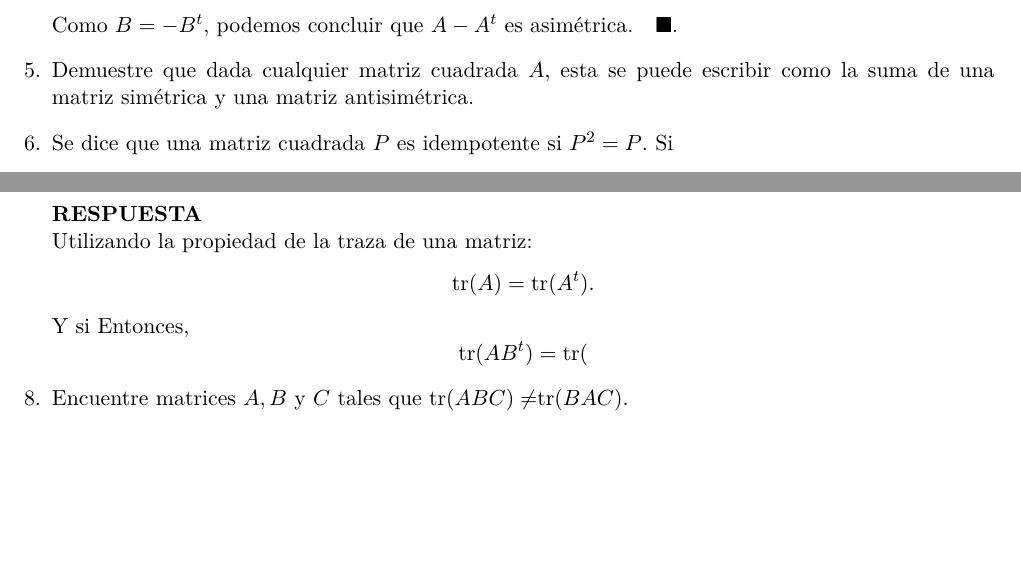
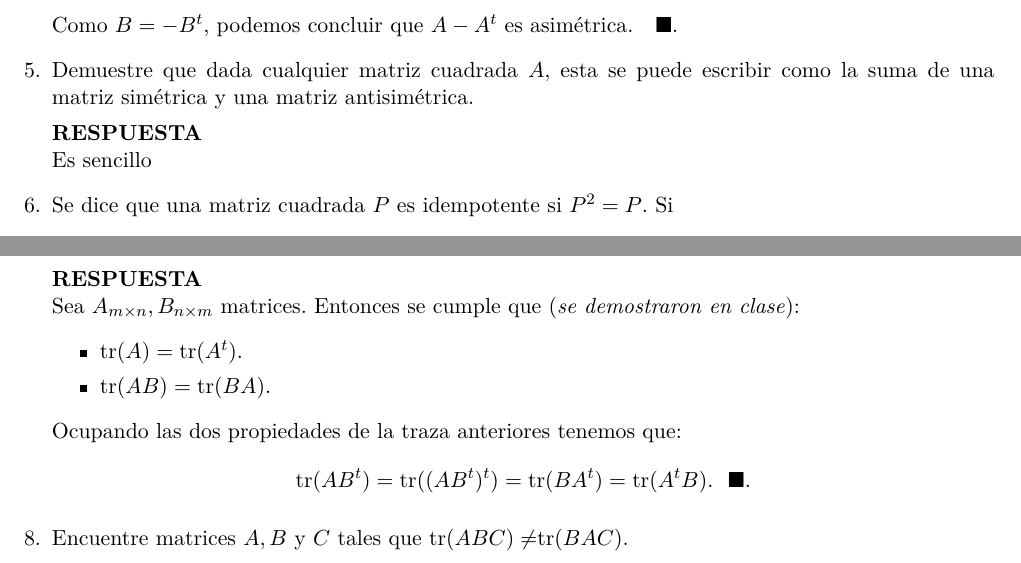
Before and after one commit to thenowrrock/Maestria_Computo_Estadistico_CIMAT, a LaTeX problem sheet (tareas/Tarea_1/T1AM_Enrique_Santibáñez_Cortés.tex): two parts of pages 2 and 3 of 4, joined at a grey line, cut so that both start at the same text, the shorter picture padded with empty space. Compiled offline with pdfLaTeX.

Commit message:
Ejercicio 7 terminado.

```diff
--- a/tareas/Tarea_1/T1AM_Enrique_Santibáñez_Cortés.tex
+++ b/tareas/Tarea_1/T1AM_Enrique_Santibáñez_Cortés.tex
@@ -126,6 +126,8 @@ Como $B=-B^t$, podemos concluir que   $A-A^t$ es asimétrica. \ \ \fin
 
 \item Demuestre que dada cualquier matriz cuadrada $A,$ esta se puede escribir como la suma de una matriz simétrica y una matriz antisimétrica.
 
+\res
+Es sencillo
 \item Se dice que una matriz cuadrada $P$ es idempotente si $P^2=P$. Si
 \begin{equation*}
 A=\left(\begin{array}{cc}
@@ -229,11 +231,13 @@ I& 500P\\
 \item Sean $A$ y $B$ matrices de tamaño $m\times n$. Demuestre que tr$(AB^t)=$tr$(A^tB)$.
 
 \res
-Utilizando la propiedad de la traza de una matriz:
-$$\tr(A)=\tr(A^t).$$
-Y si
-Entonces,
-$$\tr(AB^t)=\tr($$
+Sea $A_{m\times n}, B_{n\times m}$ matrices. Entonces se cumple que (\textit{se demostraron en clase}):
+\begin{itemize}
+\item $\tr(A)=\tr(A^t).$
+\item $\tr(AB)=\tr(BA)$.
+\end{itemize}
+Ocupando las dos propiedades de la traza anteriores tenemos que:
+$$\tr(AB^t)=\tr((AB^t)^t)=\tr(BA^t)=\tr(A^tB). \ \ \finf$$
 \item Encuentre matrices $A, B \ \text{y} \ C$ tales que tr$(ABC)\neq$tr$(BAC)$.
 
 \res
```
Also changed, not shown: tareas/Tarea_1/T1AM_Enrique_Santibáñez_Cortés.pdf, 2 other files.
